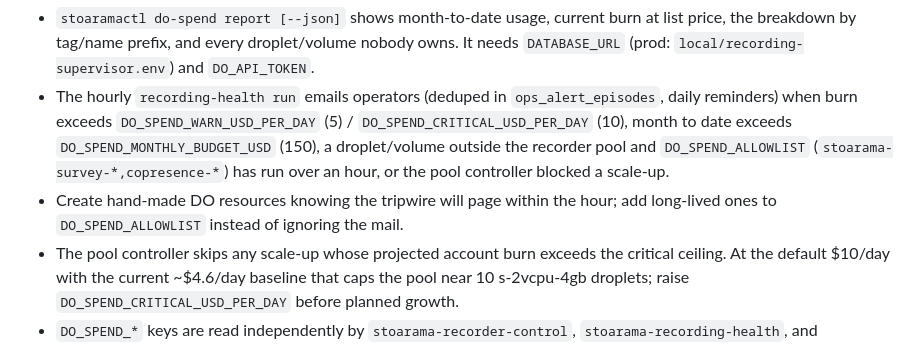
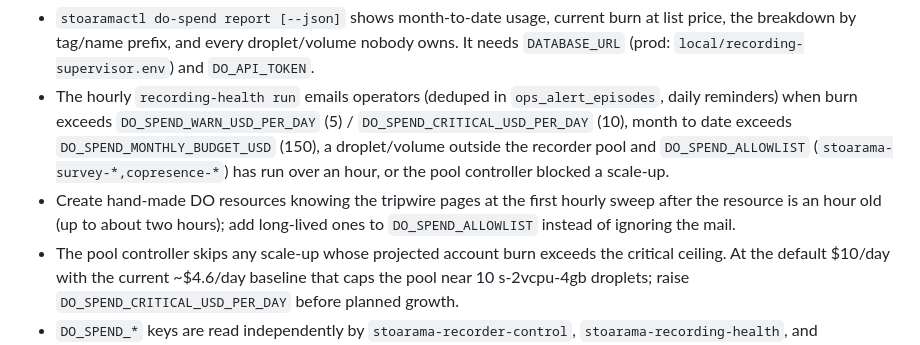
Before and after one commit to daydemir/stoarama, a Markdown page: AGENTS.md, the part around the change. GitHub-like rendering.

Commit message:
Correct unmanaged-resource alert timing in AGENTS.md
Co-Authored-By: Claude Opus 5.5 (1M context) <noreply@anthropic.com>
Claude-Session: https://claude.ai/code/session_017mMGYE6AiPLbVMaj9JQbA7

```diff
--- a/AGENTS.md
+++ b/AGENTS.md
@@ -144,7 +144,7 @@ The DO token lives on Render as `DO_API_TOKEN`: on `stoarama-recorder-control` (
 
 - `stoaramactl do-spend report [--json]` shows month-to-date usage, current burn at list price, the breakdown by tag/name prefix, and every droplet/volume nobody owns. It needs `DATABASE_URL` (prod: `local/recording-supervisor.env`) and `DO_API_TOKEN`.
 - The hourly `recording-health run` emails operators (deduped in `ops_alert_episodes`, daily reminders) when burn exceeds `DO_SPEND_WARN_USD_PER_DAY` (5) / `DO_SPEND_CRITICAL_USD_PER_DAY` (10), month to date exceeds `DO_SPEND_MONTHLY_BUDGET_USD` (150), a droplet/volume outside the recorder pool and `DO_SPEND_ALLOWLIST` (`stoarama-survey-*,copresence-*`) has run over an hour, or the pool controller blocked a scale-up.
-- Create hand-made DO resources knowing the tripwire will page within the hour; add long-lived ones to `DO_SPEND_ALLOWLIST` instead of ignoring the mail.
+- Create hand-made DO resources knowing the tripwire pages at the first hourly sweep after the resource is an hour old (up to about two hours); add long-lived ones to `DO_SPEND_ALLOWLIST` instead of ignoring the mail.
 - The pool controller skips any scale-up whose projected account burn exceeds the critical ceiling. At the default $10/day with the current ~$4.6/day baseline that caps the pool near 10 s-2vcpu-4gb droplets; raise `DO_SPEND_CRITICAL_USD_PER_DAY` before planned growth.
 - `DO_SPEND_*` keys are read independently by `stoarama-recorder-control`, `stoarama-recording-health`, and `stoarama-recording-health-summary`: change them on all three (one key at a time), then redeploy recorder-control (the crons pick them up on their next run).
 
```
